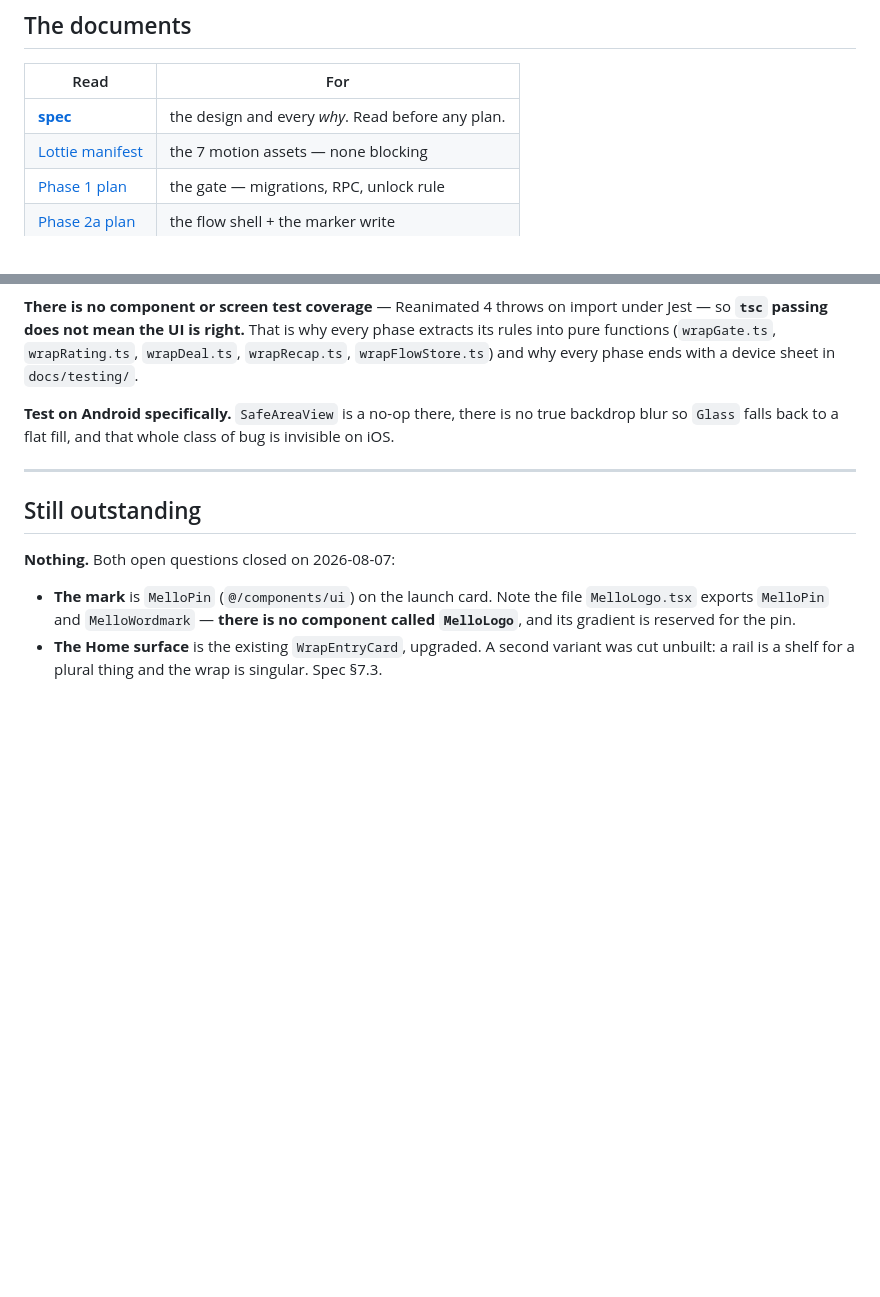
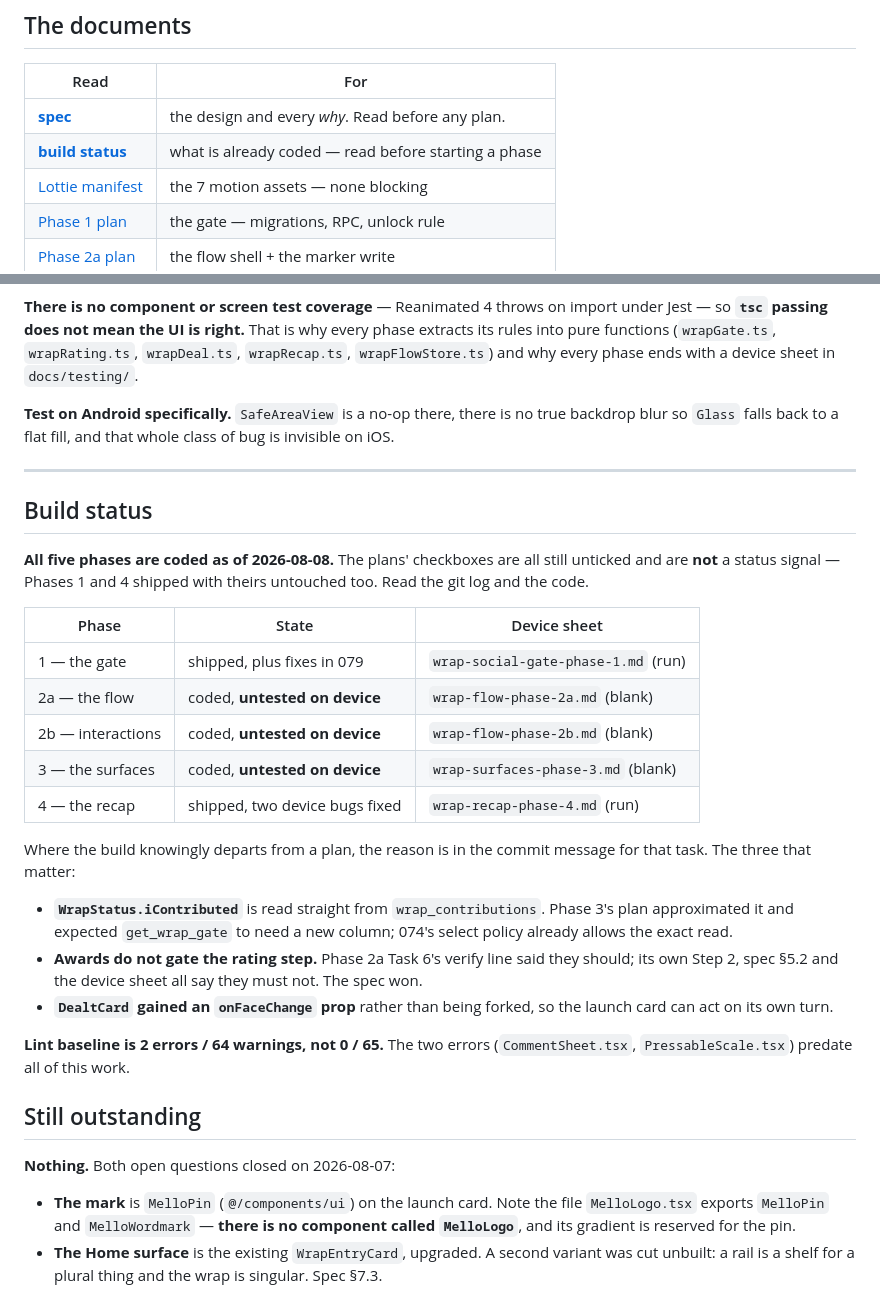
Before and after one commit to ameyayeole/mello, a Markdown page: docs/superpowers/WRAP-README.md, 2 parts joined by grey strips. GitHub-like rendering; blank space fills up the shorter version.

Commit message:
docs(wrap): record what is built, and where the code left the plan
The README's whole reason for existing is that a previous session rebuilt what
already shipped. It described five phases without saying which were coded, and
the plans' checkboxes are not a signal — Phases 1 and 4 shipped with theirs
untouched.

Co-Authored-By: Claude Opus 5 <noreply@anthropic.com>

```diff
--- a/docs/superpowers/WRAP-README.md
+++ b/docs/superpowers/WRAP-README.md
@@ -62,6 +62,7 @@ The wrap changes from a **private checklist** into a **group artifact**:
 | Read | For |
 | --- | --- |
 | **[spec](specs/2026-08-07-wrap-social-gate-design.md)** | the design and every *why*. Read before any plan. |
+| **[build status](#build-status)** | what is already coded — read before starting a phase |
 | [Lottie manifest](specs/2026-08-07-wrap-lottie-manifest.md) | the 7 motion assets — none blocking |
 | [Phase 1 plan](plans/2026-08-07-wrap-social-gate-phase-1.md) | the gate — migrations, RPC, unlock rule |
 | [Phase 2a plan](plans/2026-08-07-wrap-social-gate-phase-2a.md) | the flow shell + the marker write |
@@ -161,6 +162,35 @@ bug is invisible on iOS.
 
 ---
 
+## Build status
+
+**All five phases are coded as of 2026-08-08.** The plans' checkboxes are all
+still unticked and are **not** a status signal — Phases 1 and 4 shipped with
+theirs untouched too. Read the git log and the code.
+
+| Phase | State | Device sheet |
+| --- | --- | --- |
+| 1 — the gate | shipped, plus fixes in 079 | `wrap-social-gate-phase-1.md` (run) |
+| 2a — the flow | coded, **untested on device** | `wrap-flow-phase-2a.md` (blank) |
+| 2b — interactions | coded, **untested on device** | `wrap-flow-phase-2b.md` (blank) |
+| 3 — the surfaces | coded, **untested on device** | `wrap-surfaces-phase-3.md` (blank) |
+| 4 — the recap | shipped, two device bugs fixed | `wrap-recap-phase-4.md` (run) |
+
+Where the build knowingly departs from a plan, the reason is in the commit
+message for that task. The three that matter:
+
+- **`WrapStatus.iContributed`** is read straight from `wrap_contributions`.
+  Phase 3's plan approximated it and expected `get_wrap_gate` to need a new
+  column; 074's select policy already allows the exact read.
+- **Awards do not gate the rating step.** Phase 2a Task 6's verify line said
+  they should; its own Step 2, spec §5.2 and the device sheet all say they must
+  not. The spec won.
+- **`DealtCard` gained an `onFaceChange` prop** rather than being forked, so the
+  launch card can act on its own turn.
+
+**Lint baseline is 2 errors / 64 warnings, not 0 / 65.** The two errors
+(`CommentSheet.tsx`, `PressableScale.tsx`) predate all of this work.
+
 ## Still outstanding
 
 **Nothing.** Both open questions closed on 2026-08-07:
```
